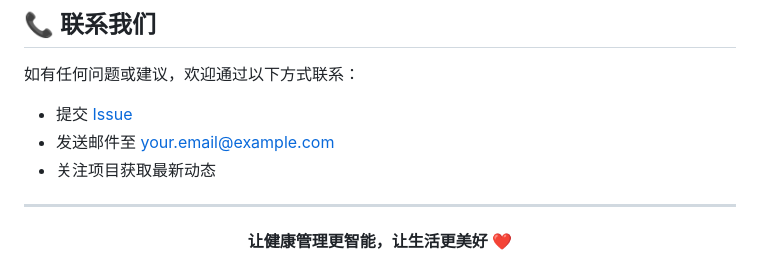
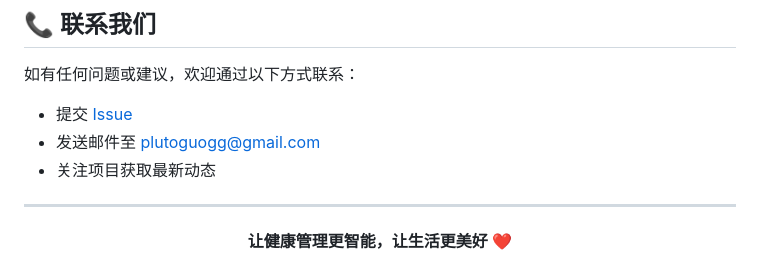
Before and after one commit to pluto627/XunDoc, a Markdown page: README.md, the part around the change. Drawn GitHub-style.

```diff
--- a/README.md
+++ b/README.md
@@ -297,7 +297,7 @@ XunDoc 高度重视用户隐私：
 如有任何问题或建议，欢迎通过以下方式联系：
 
 - 提交 [Issue](https://github.com/pluto627/XunDoc/issues)
-- 发送邮件至 your.email@example.com
+- 发送邮件至 plutoguogg@gmail.com
 - 关注项目获取最新动态
 
 ---
```
